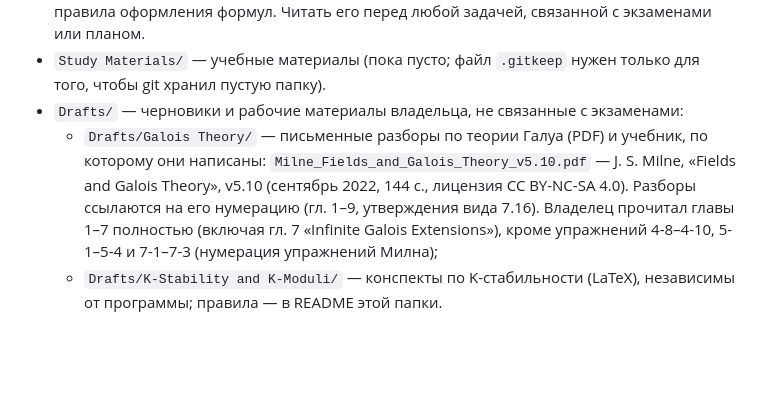
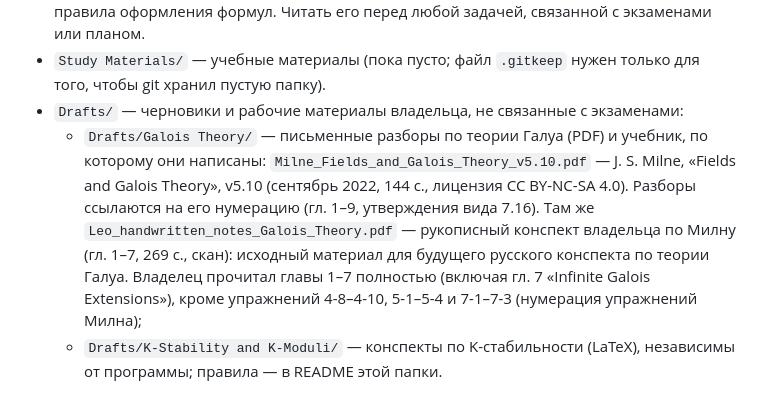
Before and after one commit to NeuroWorknotNeo/Leo, a Markdown page: CLAUDE.md, the part around the change. GitHub-like rendering; blank space fills up the shorter version.

Commit message:
CLAUDE.md: упоминание рукописного конспекта по теории Галуа
Co-Authored-By: Claude Opus 5.5 <noreply@anthropic.com>

```diff
--- a/CLAUDE.md
+++ b/CLAUDE.md
@@ -9,7 +9,7 @@
 - `Study Materials/` — учебные материалы (пока пусто; файл `.gitkeep` нужен только для того, чтобы git хранил пустую папку).
 - `Drafts/` — черновики и рабочие материалы владельца, не связанные с экзаменами:
   - `Drafts/Galois Theory/` — письменные разборы по теории Галуа (PDF) и учебник, по которому они написаны:
-    `Milne_Fields_and_Galois_Theory_v5.10.pdf` — J. S. Milne, «Fields and Galois Theory», v5.10 (сентябрь 2022, 144 с., лицензия CC BY-NC-SA 4.0). Разборы ссылаются на его нумерацию (гл. 1–9, утверждения вида 7.16). Владелец прочитал главы 1–7 полностью (включая гл. 7 «Infinite Galois Extensions»), кроме упражнений 4-8–4-10, 5-1–5-4 и 7-1–7-3 (нумерация упражнений Милна);
+    `Milne_Fields_and_Galois_Theory_v5.10.pdf` — J. S. Milne, «Fields and Galois Theory», v5.10 (сентябрь 2022, 144 с., лицензия CC BY-NC-SA 4.0). Разборы ссылаются на его нумерацию (гл. 1–9, утверждения вида 7.16). Там же `Leo_handwritten_notes_Galois_Theory.pdf` — рукописный конспект владельца по Милну (гл. 1–7, 269 с., скан): исходный материал для будущего русского конспекта по теории Галуа. Владелец прочитал главы 1–7 полностью (включая гл. 7 «Infinite Galois Extensions»), кроме упражнений 4-8–4-10, 5-1–5-4 и 7-1–7-3 (нумерация упражнений Милна);
   - `Drafts/K-Stability and K-Moduli/` — конспекты по K-стабильности (LaTeX), независимы от программы; правила — в README этой папки.
 
 Файлы `trajectory.txt` (исходный список дисциплин, из которого вырос план) и `exam-ideas.txt` (замечания владельца к формату экзаменов от 2026-10-23, реализованные в `Reality Check/`) удалены 2026-10-30; их содержимое есть в истории git.
```
